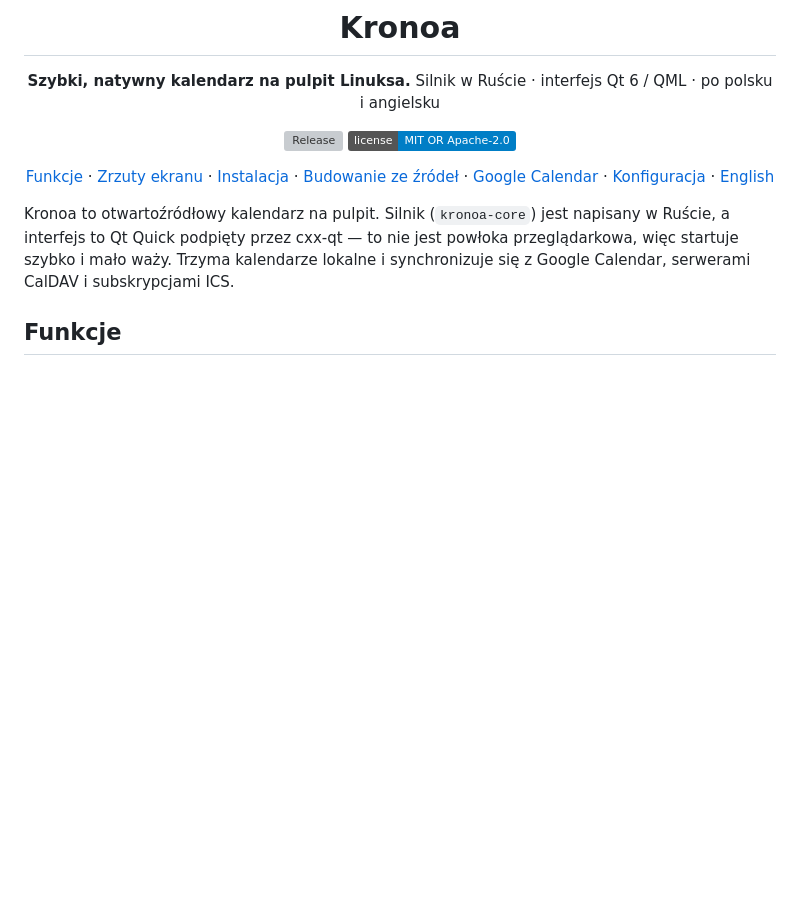
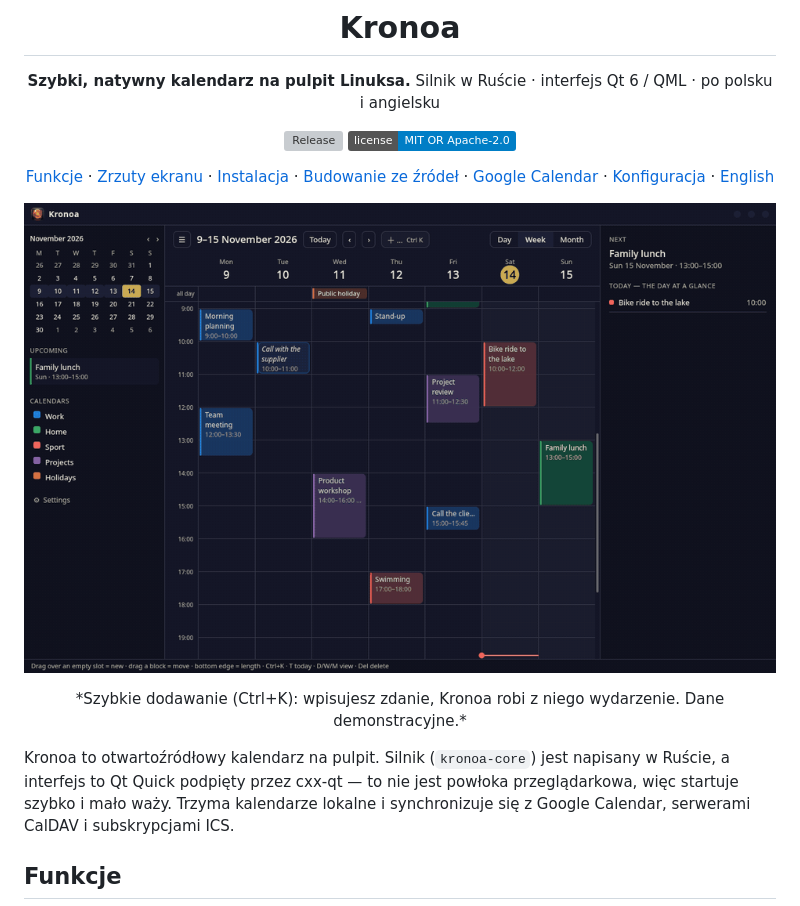
Before and after one commit to longer54/kronoa, a Markdown page: README.pl.md, the part around the change. Drawn GitHub-style; pictures changed too: docs/screenshots/kronoa-quick-add.gif (added); badges without logos; blank space fills up the shorter version; grey boxes are pictures that could not be loaded.

Commit message:
README: quick add demo GIF

```diff
--- a/README.pl.md
+++ b/README.pl.md
@@ -13,6 +13,9 @@ Silnik w Ruście · interfejs Qt 6 / QML · po polsku i angielsku
 [Funkcje](#funkcje) · [Zrzuty ekranu](#zrzuty-ekranu) · [Instalacja](#instalacja) · [Budowanie ze źródeł](#budowanie-ze-źródeł) · [Google Calendar](#google-calendar) · [Konfiguracja](#konfiguracja) · [English](README.md)
 
 </div>
+
+<p align="center"><img src="docs/screenshots/kronoa-quick-add.gif" width="860" alt="Szybkie dodawanie: zdanie zamienia się w wydarzenie"></p>
+<p align="center">*Szybkie dodawanie (Ctrl+K): wpisujesz zdanie, Kronoa robi z niego wydarzenie. Dane demonstracyjne.*</p>
 
 Kronoa to otwartoźródłowy kalendarz na pulpit. Silnik (`kronoa-core`) jest napisany w Ruście,
 a interfejs to Qt Quick podpięty przez cxx-qt — to nie jest powłoka przeglądarkowa, więc startuje
```
Also changed, not shown: README.md (+3 -0 lines).
